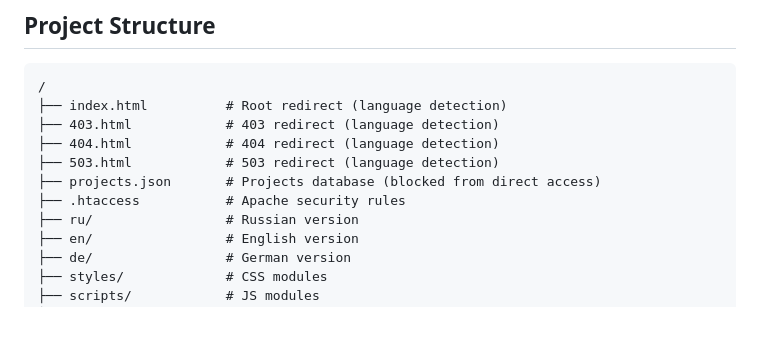
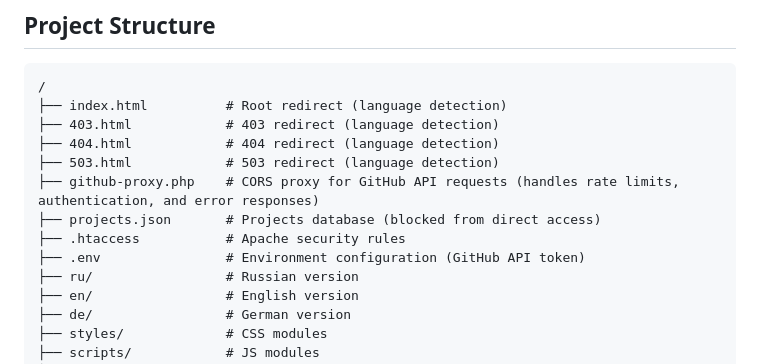
Before and after one commit to Lonewolf239/base-escape.ru, a Markdown page: README.md, the part around the change. Rendered like a GitHub page; blank space fills up the shorter version.

```diff
--- a/README.md
+++ b/README.md
@@ -33,8 +33,10 @@ Personal developer portfolio with multilingual support (RU/EN/DE), embedded GitH
 ├── 403.html            # 403 redirect (language detection)
 ├── 404.html            # 404 redirect (language detection)
 ├── 503.html            # 503 redirect (language detection)
+├── github-proxy.php    # CORS proxy for GitHub API requests (handles rate limits, authentication, and error responses)
 ├── projects.json       # Projects database (blocked from direct access)
 ├── .htaccess           # Apache security rules
+├── .env                # Environment configuration (GitHub API token)
 ├── ru/                 # Russian version
 ├── en/                 # English version
 ├── de/                 # German version
```
